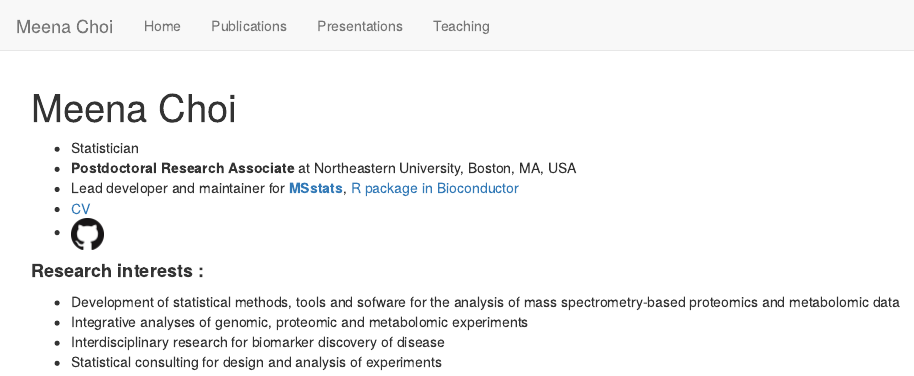
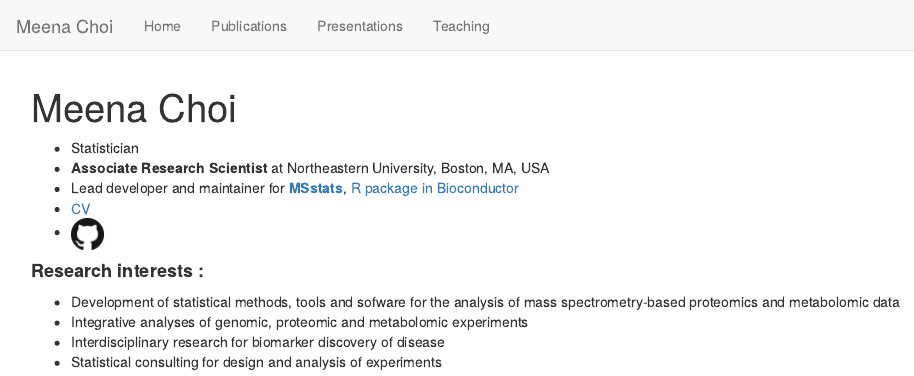
Before and after one commit to MeenaChoi/personal_site, an R Markdown document (index.Rmd): the page in a window 1100 px wide, from its top. Rendered offline with R 4.5, knitr and Pandoc, with nearby package versions.

```diff
--- a/index.Rmd
+++ b/index.Rmd
@@ -3,7 +3,7 @@
 ---
 
 - Statistician
-- **Postdoctoral Research Associate** at Northeastern University, Boston, MA, USA
+- **Associate Research Scientist** at Northeastern University, Boston, MA, USA
 - Lead developer and maintainer for [**MSstats**]((https://msstats.org)), [R package in Bioconductor](http://bioconductor.org/packages/release/bioc/html/MSstats.html)
 - [CV](https://github.com/MeenaChoi/personal_site/blob/master/MC_CV.pdf)
 - [![logo](images/GitHub-Mark-32px.png)](https://github.com/MeenaChoi)
```
